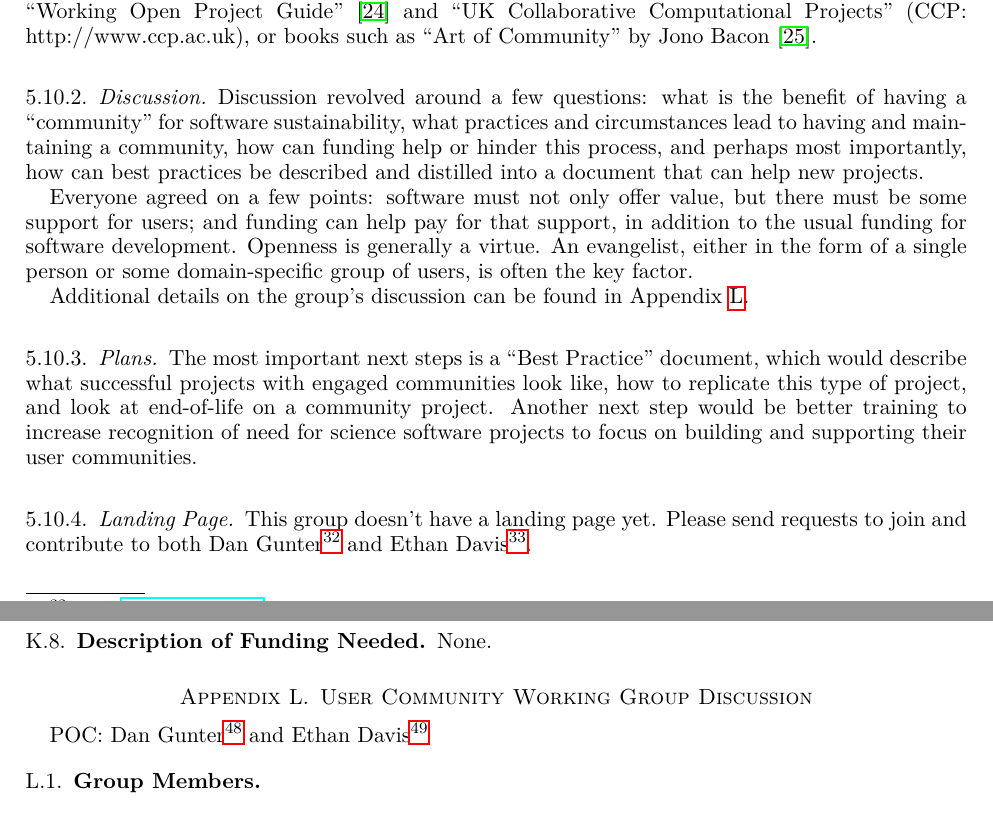
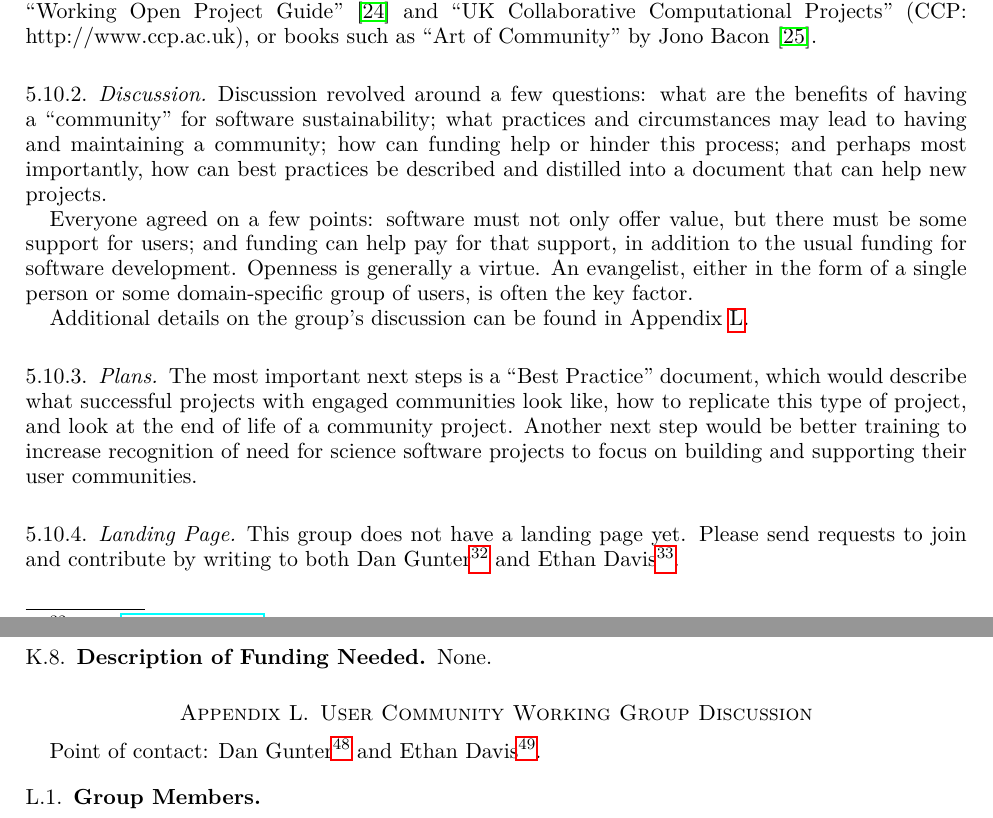
Before and after one commit to WSSSPE/meetings, a LaTeX paper (WSSSPE3/report/WSSSPE3_review.tex, which reads WSSSPE3/report/wg_appendix_user_community.tex, WSSSPE3/report/wg_main_user_community.tex): two parts of pages 18 and 39 of 42, joined at a grey line, cut so that both start at the same text. Compiled offline with pdfLaTeX.

Commit message:
Section 5.10 and Appendix L: small changes. DONE for today's submission deadline.

```diff
--- a/WSSSPE3/report/wg_appendix_user_community.tex
+++ b/WSSSPE3/report/wg_appendix_user_community.tex
@@ -3,9 +3,9 @@
 \label{sec:appendix_user_community}
 %%%%%%%%%%%%%%%%%%%%%%%%%%%%%%%%%%%%%%%%%%%%%%%%%%%%%%%%%%%%
 
-POC:
+Point of contact:
 Dan Gunter\footnote{email: \href{mailto:dkgunter@lbl.gov}{dkgunter@lbl.gov}} and
-Ethan Davis\footnote{email: \href{mailto:edavis@ucar.edu}{edavis@ucar.edu}}
+Ethan Davis\footnote{email: \href{mailto:edavis@ucar.edu}{edavis@ucar.edu}}.
 
 \subsection{Group Members}
 
--- a/WSSSPE3/report/wg_main_user_community.tex
+++ b/WSSSPE3/report/wg_main_user_community.tex
@@ -20,10 +20,10 @@ Guide''~\cite{working-open-wssspe3} and
 
 \subsubsection{Discussion}
 
-Discussion revolved around a few questions: what is the benefit of having a
-``community'' for software sustainability, what practices and circumstances lead
-to having and maintaining a community, how can funding help or hinder this
-process, and perhaps most importantly, how can best practices be described and
+Discussion revolved around a few questions: what are the benefits of having a
+``community'' for software sustainability; what practices and circumstances may lead
+to having and maintaining a community; how can funding help or hinder this
+process; and perhaps most importantly, how can best practices be described and
 distilled into a document that can help new projects.
 
 Everyone agreed on a few points: software must not only offer value, but there
@@ -39,11 +39,13 @@ Appendix~\ref{sec:appendix_user_community}.
 
 The most important next steps is a ``Best Practice'' document, which would
 describe what successful projects with engaged communities look like, how to
-replicate this type of project, and look at end-of-life on a community project.
+replicate this type of project, and look at the end of life of a community project.
 Another next step would be better training to increase recognition of need for science software
 projects to focus on building and supporting their user communities.
 
 \subsubsection{Landing Page}
 
-This group doesn't have a landing page yet. Please send requests to join and contribute to both
-Dan Gunter\footnote{email: \href{mailto:dkgunter@lbl.gov}{dkgunter@lbl.gov}} and Ethan Davis\footnote{email: \href{mailto:edavis@ucar.edu}{edavis@ucar.edu}}.
+This group does not have a landing page yet. Please send requests to join and
+contribute by writing to both Dan Gunter\footnote{email:
+\href{mailto:dkgunter@lbl.gov}{dkgunter@lbl.gov}} and Ethan
+Davis\footnote{email: \href{mailto:edavis@ucar.edu}{edavis@ucar.edu}}.
```
Also changed, not shown: WSSSPE3/report/wg_appendix_user_community.tex (8 more changed lines).
